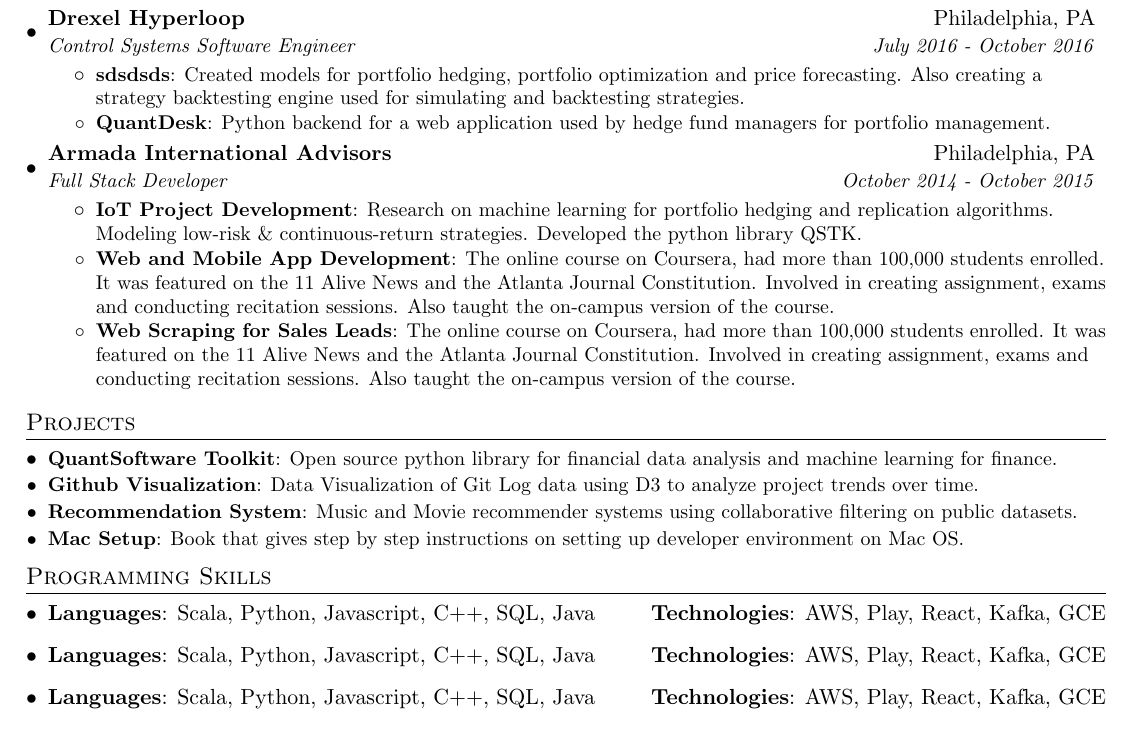
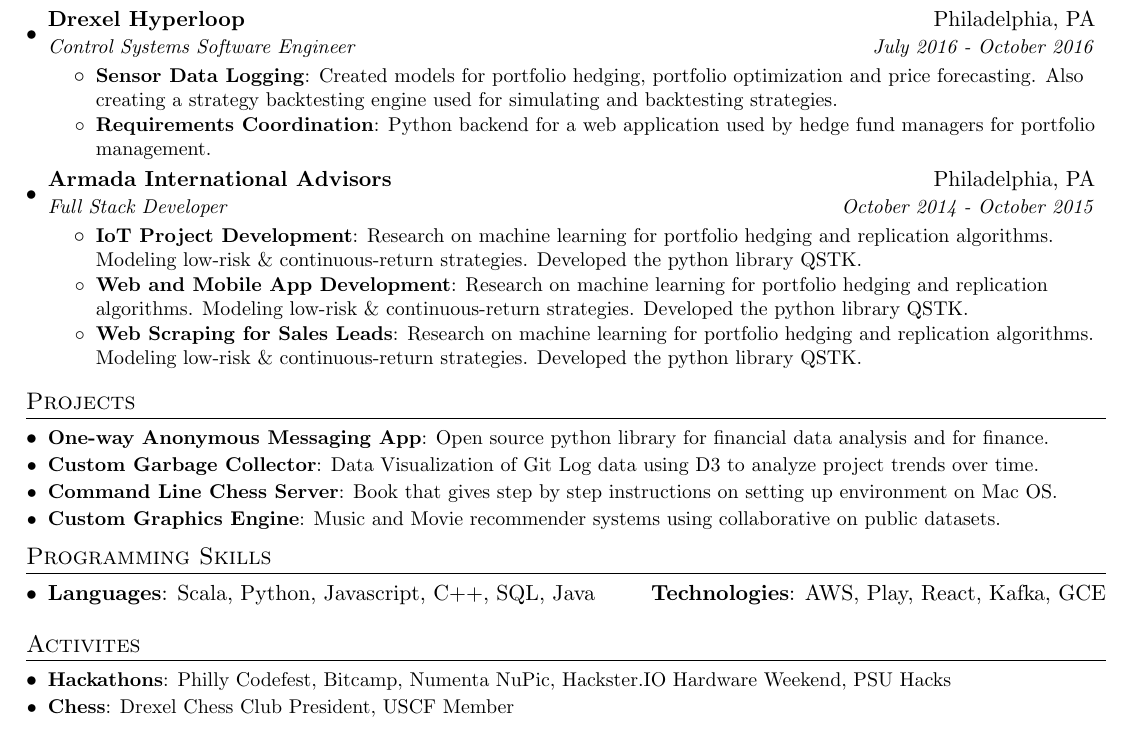
Before and after one commit to beefy/resume, a LaTeX CV (Nate_Schultz_Resume.tex): part of the page, cut so that both start at the same text. Compiled offline with pdfLaTeX; a LaTeX package or settings file that is missing is left out.

Commit message:
added activites section

```diff
--- a/Nate_Schultz_Resume.tex
+++ b/Nate_Schultz_Resume.tex
@@ -130,9 +130,9 @@
       {Drexel Hyperloop}{Philadelphia, PA}
       {Control Systems Software Engineer}{July 2016 - October 2016}
       \resumeItemListStart
-        \resumeItem{sdsdsds}
+        \resumeItem{Sensor Data Logging}
           {Created models for portfolio hedging,  portfolio optimization and price forecasting. Also creating a strategy backtesting engine used for simulating and backtesting strategies.}
-        \resumeItem{QuantDesk}
+        \resumeItem{Requirements Coordination}
           {Python backend for a web application used by hedge fund managers for portfolio management.}
       \resumeItemListEnd
 
@@ -143,9 +143,9 @@
         \resumeItem{IoT Project Development}
           {Research on machine learning for portfolio hedging and replication algorithms. Modeling low-risk \& continuous-return strategies. Developed the python library QSTK.}
         \resumeItem{Web and Mobile App Development}
-          {The online course on Coursera, had more than 100,000 students enrolled. It was featured on the 11 Alive News and the Atlanta Journal Constitution. Involved in creating assignment, exams and conducting recitation sessions. Also taught the on-campus version of the course.}
+          {Research on machine learning for portfolio hedging and replication algorithms. Modeling low-risk \& continuous-return strategies. Developed the python library QSTK.}
         \resumeItem{Web Scraping for Sales Leads}
-          {The online course on Coursera, had more than 100,000 students enrolled. It was featured on the 11 Alive News and the Atlanta Journal Constitution. Involved in creating assignment, exams and conducting recitation sessions. Also taught the on-campus version of the course.}
+          {Research on machine learning for portfolio hedging and replication algorithms. Modeling low-risk \& continuous-return strategies. Developed the python library QSTK.}
       \resumeItemListEnd
 
   \resumeSubHeadingListEnd
@@ -154,14 +154,14 @@
 %-----------PROJECTS-----------------
 \section{Projects}
   \resumeSubHeadingListStart
-    \resumeSubItem{QuantSoftware Toolkit}
-      {Open source python library for financial data analysis and machine learning for finance.}
-    \resumeSubItem{Github Visualization}
+    \resumeSubItem{One-way Anonymous Messaging App}
+      {Open source python library for financial data analysis and for finance.}
+    \resumeSubItem{Custom Garbage Collector}
       {Data Visualization of Git Log data using D3 to analyze project trends over time.}
-    \resumeSubItem{Recommendation System}
-      {Music and Movie recommender systems using collaborative filtering on public datasets.}
-    \resumeSubItem{Mac Setup}
-      {Book that gives step by step instructions on setting up developer environment on Mac OS.}
+    \resumeSubItem{Command Line Chess Server}
+      {Book that gives step by step instructions on setting up environment on Mac OS.}
+    \resumeSubItem{Custom Graphics Engine}
+      {Music and Movie recommender systems using collaborative on public datasets.}
   \resumeSubHeadingListEnd
 
 
@@ -173,17 +173,16 @@
      \hfill
      \textbf{Technologies}{: AWS, Play, React, Kafka, GCE}
    }
-   \item{
-     \textbf{Languages}{: Scala, Python, Javascript, C++, SQL, Java}
-     \hfill
-     \textbf{Technologies}{: AWS, Play, React, Kafka, GCE}
-   }
-   \item{
-      \textbf{Languages}{: Scala, Python, Javascript, C++, SQL, Java}
-      \hfill
-      \textbf{Technologies}{: AWS, Play, React, Kafka, GCE}
-    }
  \resumeSubHeadingListEnd
+
+ % --------PROGRAMMING SKILLS------------
+ \section{Activites}
+  \resumeSubHeadingListStart
+    \resumeSubItem{Hackathons}
+      {Philly Codefest, Bitcamp, Numenta NuPic, Hackster.IO Hardware Weekend, PSU Hacks}
+    \resumeSubItem{Chess}
+      {Drexel Chess Club President, USCF Member}
+  \resumeSubHeadingListEnd
 
 
 %-------------------------------------------
```
Also changed, not shown: Nate_Schultz_Resume.pdf, 5 other files.
